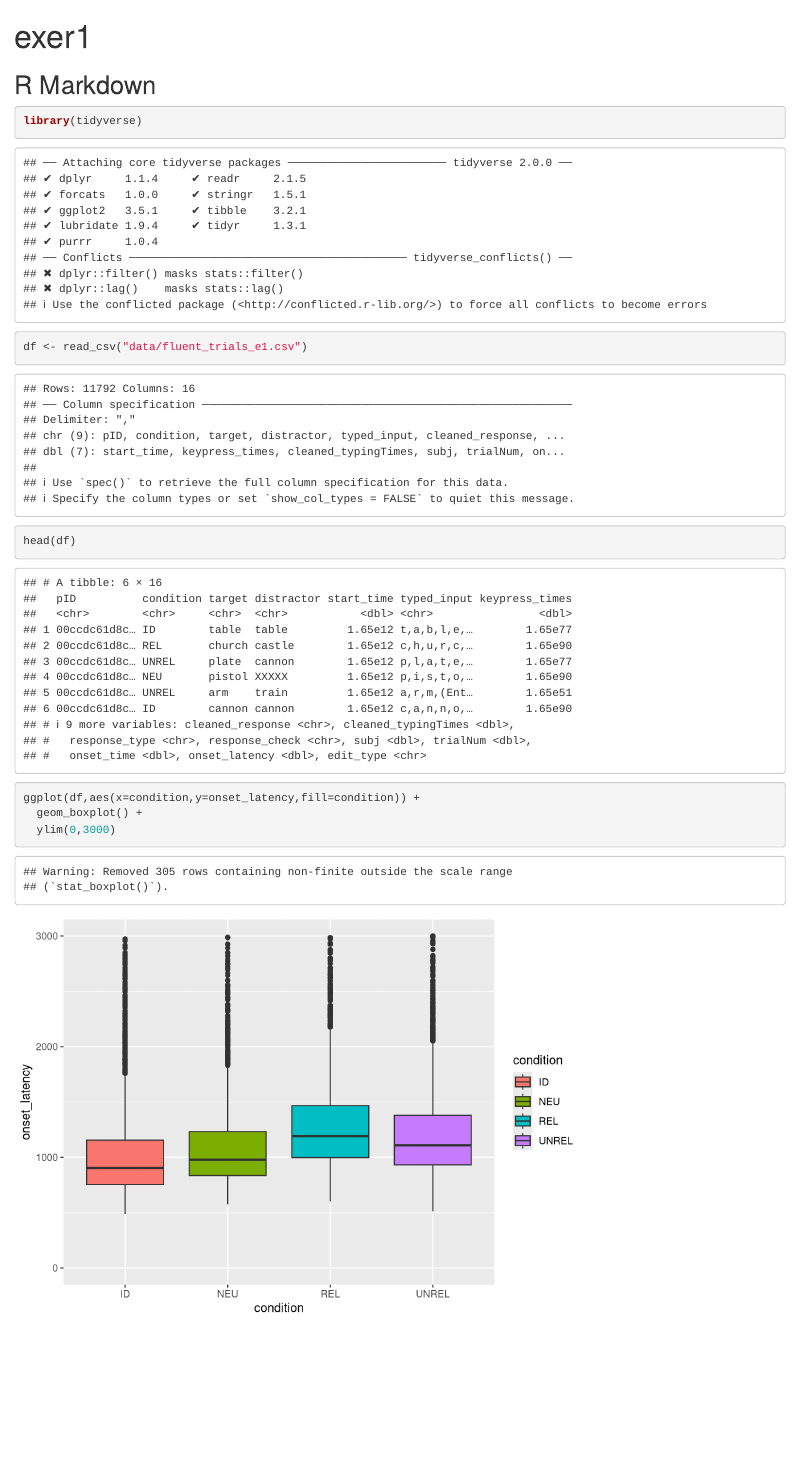
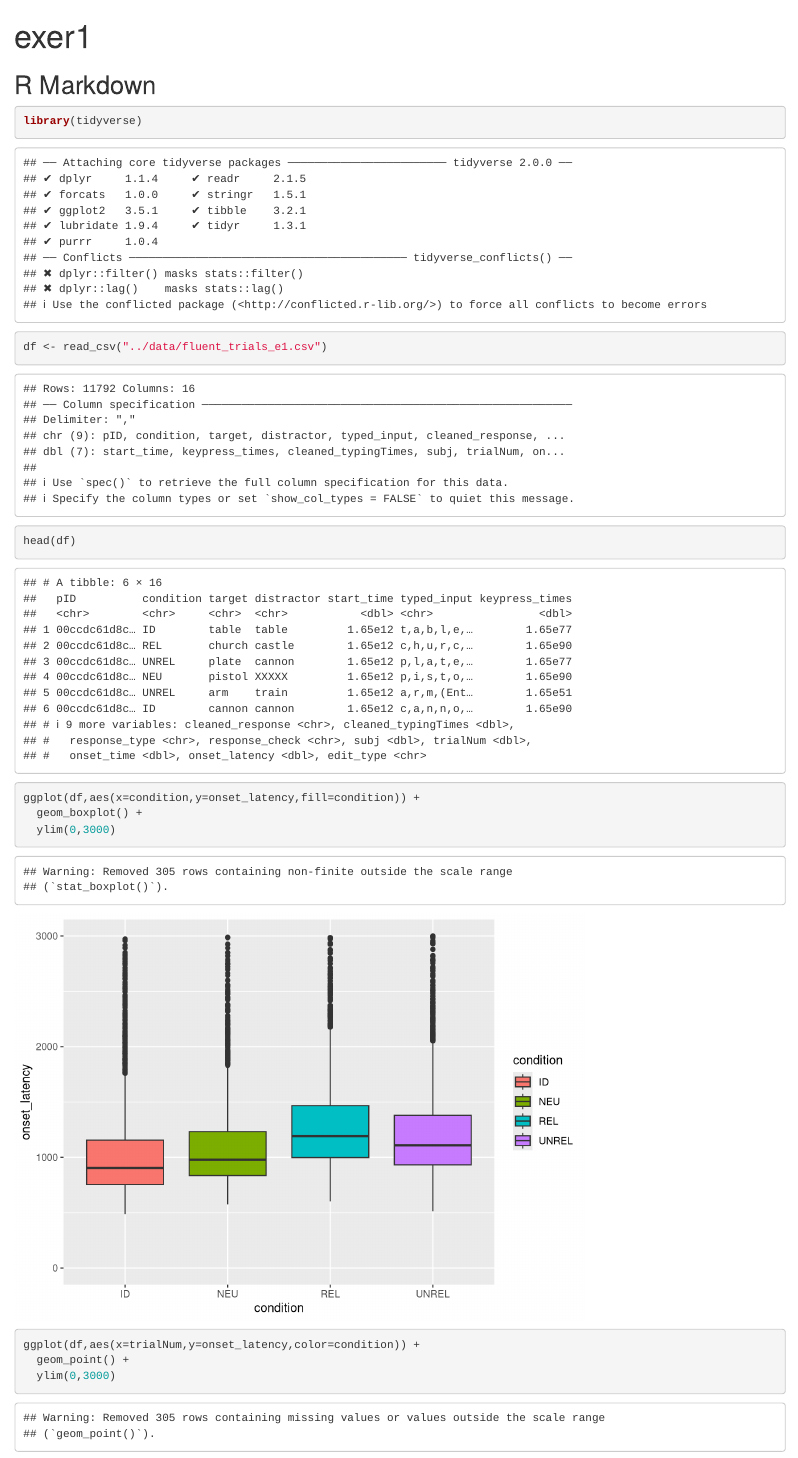
Before and after one commit to shiupadhye/LSCI253M, an R Markdown document (scripts/exer1.Rmd): the page in a window 1100 px wide, from its top. Rendered offline with R 4.5, knitr and Pandoc, with nearby package versions.

Commit message:
Added new plot

````diff
--- a/scripts/exer1.Rmd
+++ b/scripts/exer1.Rmd
@@ -12,11 +12,22 @@ knitr::opts_chunk$set(echo = TRUE)
 ```{r visualize}
 library(tidyverse)
 
-df <- read_csv("data/fluent_trials_e1.csv")
+df <- read_csv("../data/fluent_trials_e1.csv")
 head(df)
 
 ggplot(df,aes(x=condition,y=onset_latency,fill=condition)) +
   geom_boxplot() +
   ylim(0,3000)
 
+
+ggplot(df,aes(x=trialNum,y=onset_latency,color=condition)) +
+  geom_point() +
+  ylim(0,3000)
+
+
+
+
+
+
+
 ```
````
Also changed, not shown: scripts/exer1.html.
